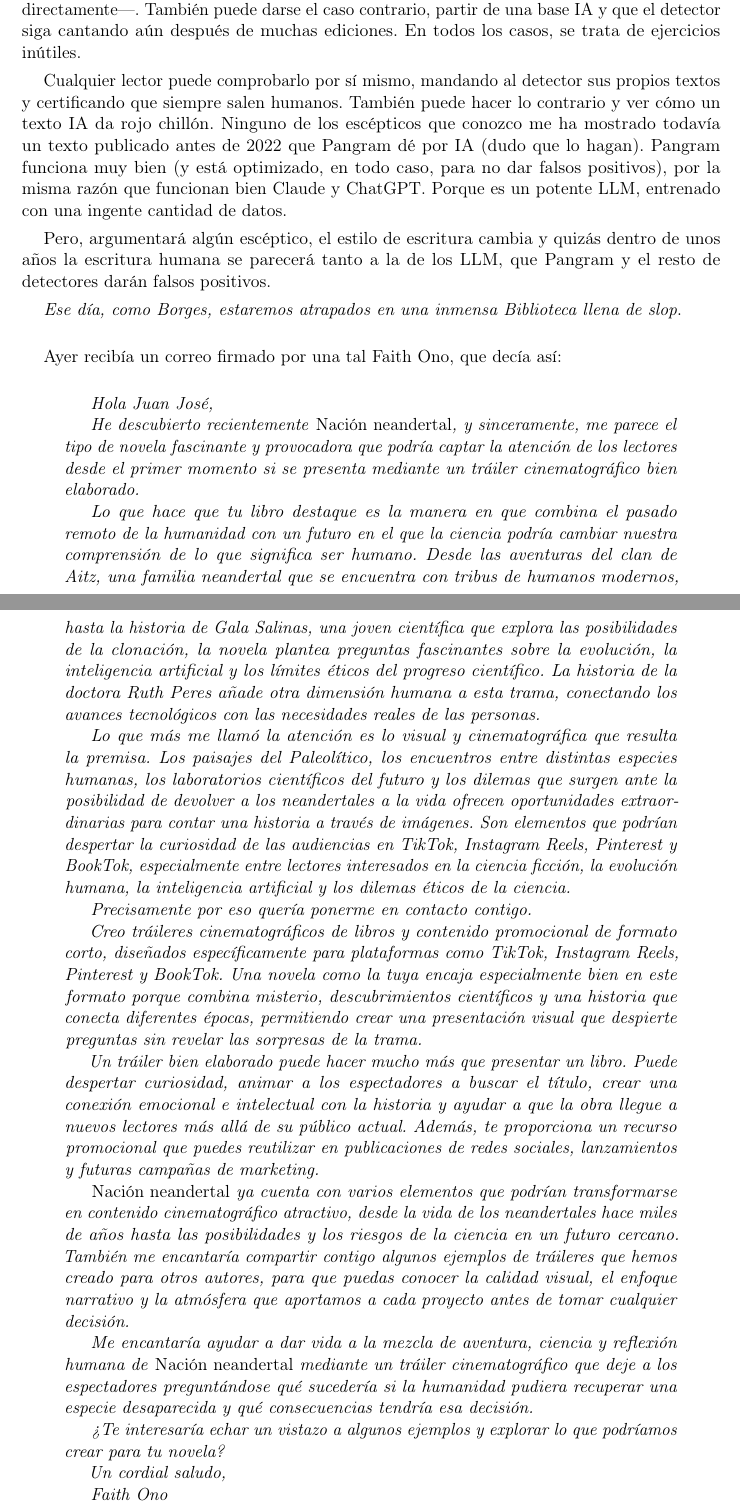
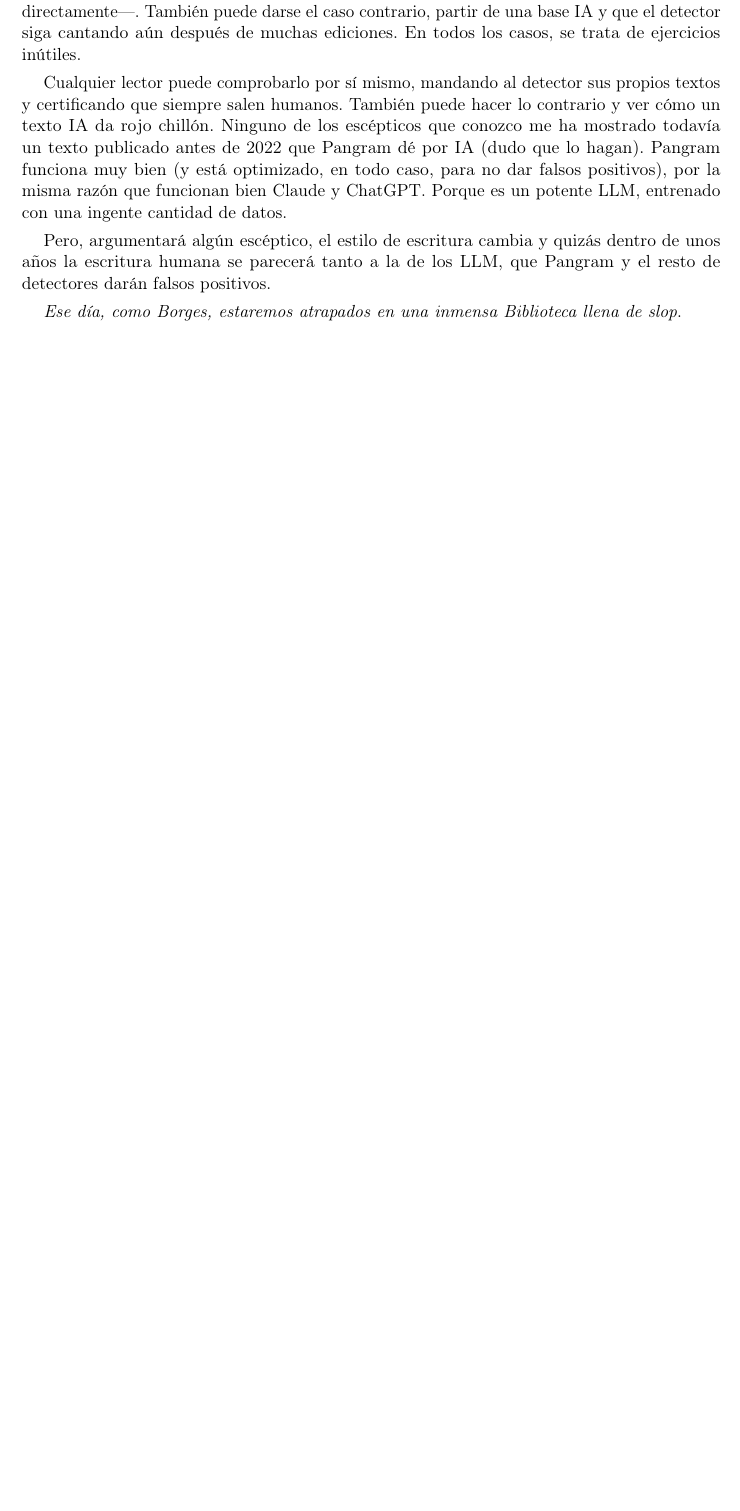
Before and after one commit to jjgomezcadenas/jjtales, a LaTeX document (JD/Borges.tex): two parts of pages 5 and 6 of 7 before the commit and part of page 5 of 5 after it, the two joined at a grey line, cut so that both start at the same text, the shorter picture padded with empty space. Compiled offline with pdfLaTeX.

Commit message:
Borges en su biblioteca: fuera el correo de Faith Ono; título nuevo; Shannon, AlphaZero y erratas
Co-Authored-By: Claude Fable 5.1 <noreply@anthropic.com>

```diff
--- a/JD/Borges.tex
+++ b/JD/Borges.tex
@@ -112,32 +112,3 @@ Pero, argumentará algún escéptico, el estilo de escritura cambia y quizás de
 
 \emph{Ese día, como Borges, estaremos atrapados en una inmensa Biblioteca llena de slop}.
 
-\bigskip
-
-Ayer recibía un correo firmado por una tal Faith Ono, que decía así:
-
-\begin{quotation}\itshape
-Hola Juan José,
-
-He descubierto recientemente \emph{Nación neandertal}, y sinceramente, me parece el tipo de novela fascinante y provocadora que podría captar la atención de los lectores desde el primer momento si se presenta mediante un tráiler cinematográfico bien elaborado.
-
-Lo que hace que tu libro destaque es la manera en que combina el pasado remoto de la humanidad con un futuro en el que la ciencia podría cambiar nuestra comprensión de lo que significa ser humano. Desde las aventuras del clan de Aitz, una familia neandertal que se encuentra con tribus de humanos modernos, hasta la historia de Gala Salinas, una joven científica que explora las posibilidades de la clonación, la novela plantea preguntas fascinantes sobre la evolución, la inteligencia artificial y los límites éticos del progreso científico. La historia de la doctora Ruth Peres añade otra dimensión humana a esta trama, conectando los avances tecnológicos con las necesidades reales de las personas.
-
-Lo que más me llamó la atención es lo visual y cinematográfica que resulta la premisa. Los paisajes del Paleolítico, los encuentros entre distintas especies humanas, los laboratorios científicos del futuro y los dilemas que surgen ante la posibilidad de devolver a los neandertales a la vida ofrecen oportunidades extraordinarias para contar una historia a través de imágenes. Son elementos que podrían despertar la curiosidad de las audiencias en TikTok, Instagram Reels, Pinterest y BookTok, especialmente entre lectores interesados en la ciencia ficción, la evolución humana, la inteligencia artificial y los dilemas éticos de la ciencia.
-
-Precisamente por eso quería ponerme en contacto contigo.
-
-Creo tráileres cinematográficos de libros y contenido promocional de formato corto, diseñados específicamente para plataformas como TikTok, Instagram Reels, Pinterest y BookTok. Una novela como la tuya encaja especialmente bien en este formato porque combina misterio, descubrimientos científicos y una historia que conecta diferentes épocas, permitiendo crear una presentación visual que despierte preguntas sin revelar las sorpresas de la trama.
-
-Un tráiler bien elaborado puede hacer mucho más que presentar un libro. Puede despertar curiosidad, animar a los espectadores a buscar el título, crear una conexión emocional e intelectual con la historia y ayudar a que la obra llegue a nuevos lectores más allá de su público actual. Además, te proporciona un recurso promocional que puedes reutilizar en publicaciones de redes sociales, lanzamientos y futuras campañas de marketing.
-
-\emph{Nación neandertal} ya cuenta con varios elementos que podrían transformarse en contenido cinematográfico atractivo, desde la vida de los neandertales hace miles de años hasta las posibilidades y los riesgos de la ciencia en un futuro cercano. También me encantaría compartir contigo algunos ejemplos de tráileres que hemos creado para otros autores, para que puedas conocer la calidad visual, el enfoque narrativo y la atmósfera que aportamos a cada proyecto antes de tomar cualquier decisión.
-
-Me encantaría ayudar a dar vida a la mezcla de aventura, ciencia y reflexión humana de \emph{Nación neandertal} mediante un tráiler cinematográfico que deje a los espectadores preguntándose qué sucedería si la humanidad pudiera recuperar una especie desaparecida y qué consecuencias tendría esa decisión.
-
-¿Te interesaría echar un vistazo a algunos ejemplos y explorar lo que podríamos crear para tu novela?
-
-Un cordial saludo,
-
-Faith Ono
-\end{quotation}
```
Also changed, not shown: JD/Borges.pdf, JD/Borges.tex (9 more changed lines).
